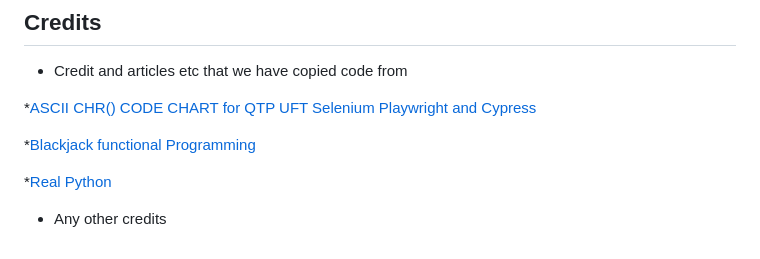
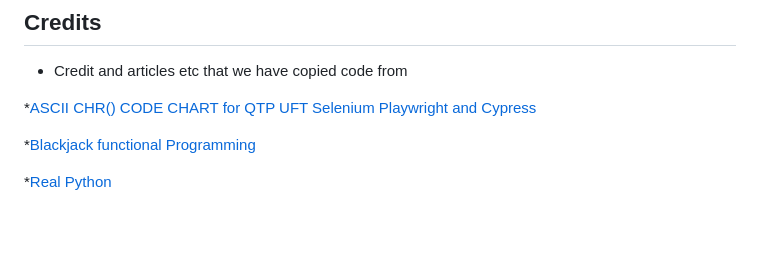
Before and after one commit to CodeConnoisseur74/gitpod-py-test, a Markdown page: README.md, the part around the change. Drawn GitHub-style; blank space fills up the shorter version.

Commit message:
remove text not needed in readme

```diff
--- a/README.md
+++ b/README.md
@@ -266,5 +266,3 @@ The following steps can be used to clone the GitHub repository:
 *[Blackjack functional Programming](https://github.com/plemaster01/pygameBlackjack/blob/main/pygame_blackjack.py)
 
 *[Real Python](https://realpython.com/lessons/random-data-generation-python/)
-
-- Any other credits
```
